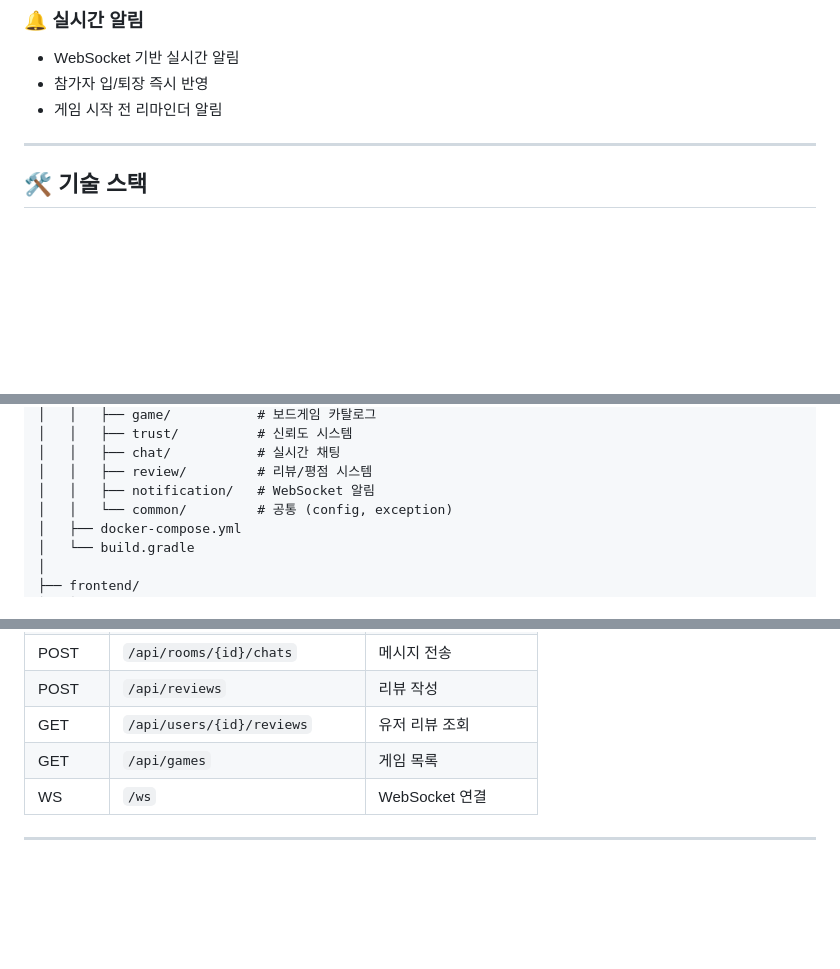
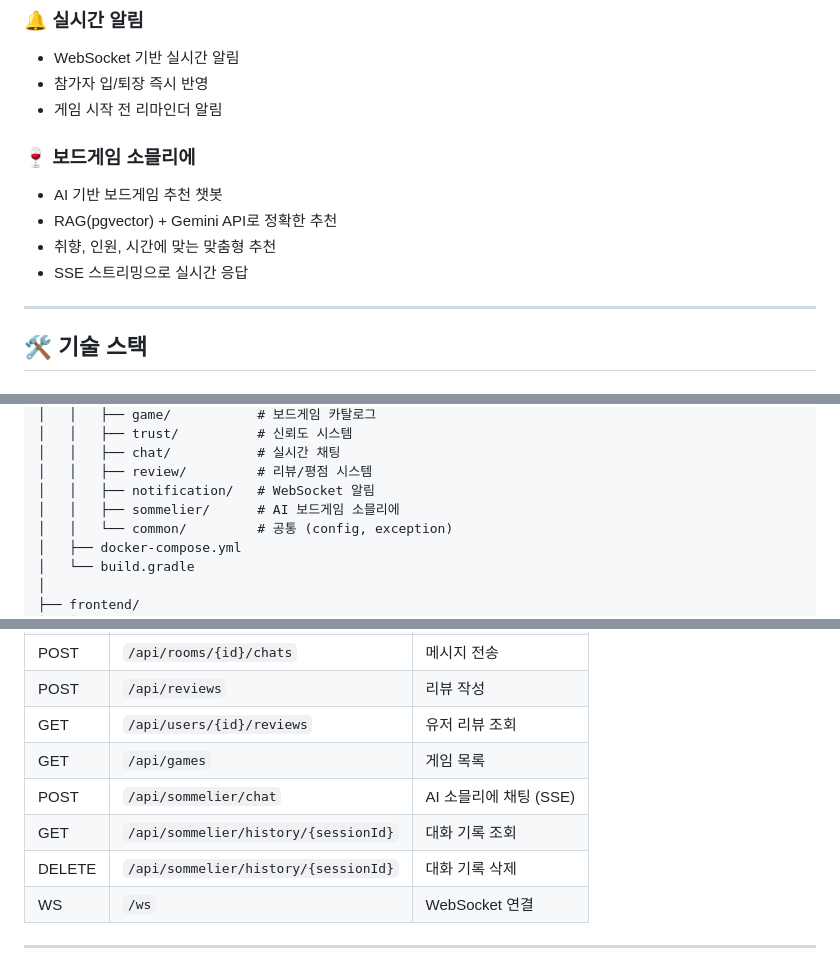
Before and after one commit to seolbin01/board-mate, a Markdown page: README.md, 3 parts joined by grey strips. GitHub-like rendering; blank space fills up the shorter version.

```diff
--- a/README.md
+++ b/README.md
@@ -39,6 +39,12 @@ Board-Mate는 보드게임을 좋아하는 사람들이 쉽게 모임을 만들
 - 참가자 입/퇴장 즉시 반영
 - 게임 시작 전 리마인더 알림
 
+### 🍷 보드게임 소믈리에
+- AI 기반 보드게임 추천 챗봇
+- RAG(pgvector) + Gemini API로 정확한 추천
+- 취향, 인원, 시간에 맞는 맞춤형 추천
+- SSE 스트리밍으로 실시간 응답
+
 ---
 
 ## 🛠 기술 스택
@@ -253,6 +268,7 @@ board-mate/
 │   │   ├── chat/           # 실시간 채팅
 │   │   ├── review/         # 리뷰/평점 시스템
 │   │   ├── notification/   # WebSocket 알림
+│   │   ├── sommelier/      # AI 보드게임 소믈리에
 │   │   └── common/         # 공통 (config, exception)
 │   ├── docker-compose.yml
 │   └── build.gradle
@@ -297,6 +313,9 @@ http://localhost:8080/swagger-ui.html
 | POST | `/api/reviews` | 리뷰 작성 |
 | GET | `/api/users/{id}/reviews` | 유저 리뷰 조회 |
 | GET | `/api/games` | 게임 목록 |
+| POST | `/api/sommelier/chat` | AI 소믈리에 채팅 (SSE) |
+| GET | `/api/sommelier/history/{sessionId}` | 대화 기록 조회 |
+| DELETE | `/api/sommelier/history/{sessionId}` | 대화 기록 삭제 |
 | WS | `/ws` | WebSocket 연결 |
 
 ---
```
Also changed, not shown: other parts of README.md (+10 -1 lines), 1 other file.
